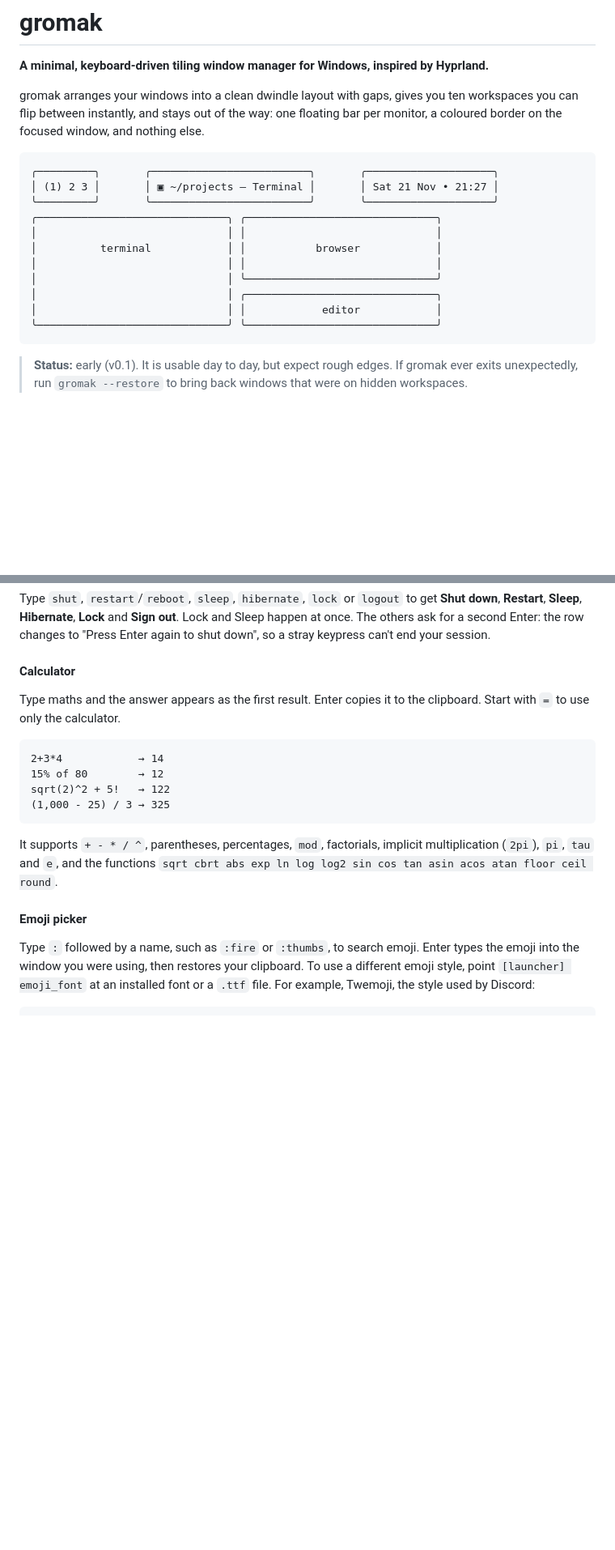
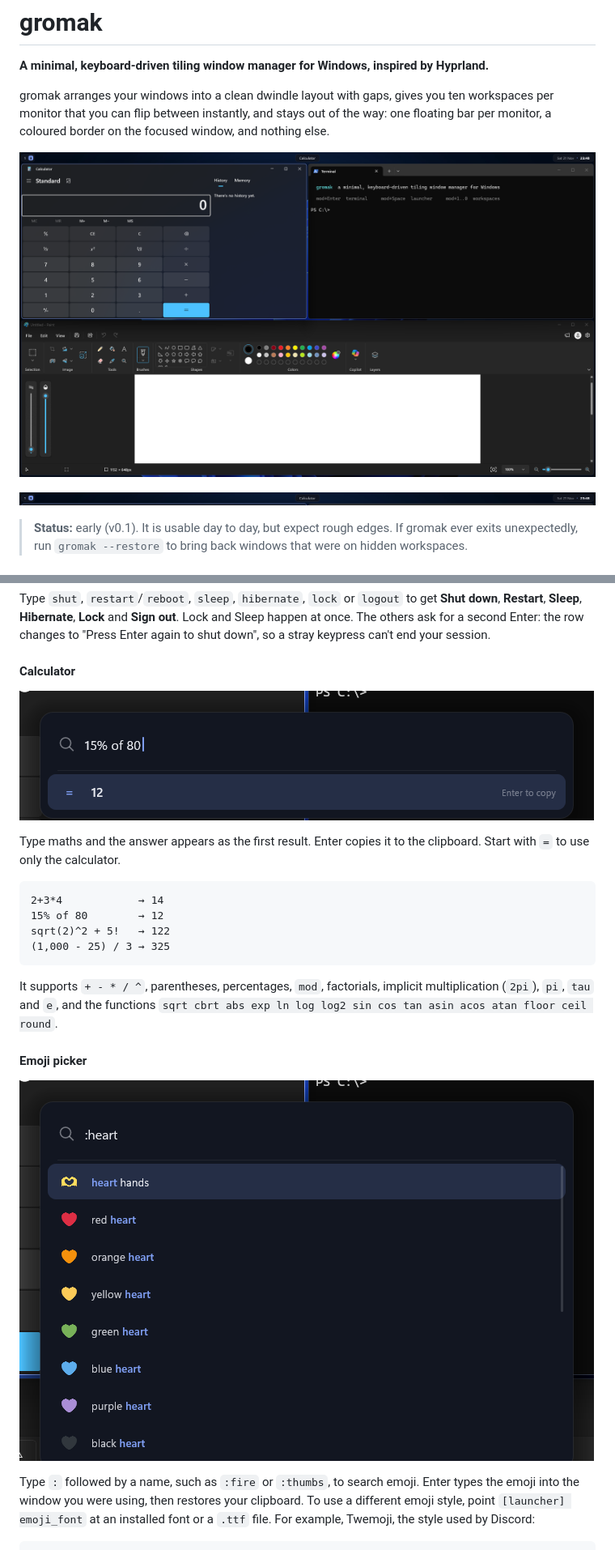
Before and after one commit to radiumcoders/gromak, a Markdown page: README.md, 2 parts joined by grey strips. Shown at 81% size. GitHub-like rendering; pictures changed too: docs/screenshots/bar.png (added), docs/screenshots/launcher-calc.png (added), docs/screenshots/launcher-emoji.png (added); blank space fills up the shorter version.

Commit message:
Add screenshots to the README
Tiling, the bar, and the launcher's calculator, emoji and GIF pickers,
taken on a clean workspace with neutral apps.

Co-Authored-By: Claude Opus 5.5 <noreply@anthropic.com>

````diff
--- a/README.md
+++ b/README.md
@@ -3,22 +3,13 @@
 **A minimal, keyboard-driven tiling window manager for Windows, inspired by Hyprland.**
 
 gromak arranges your windows into a clean dwindle layout with gaps, gives you
-ten workspaces you can flip between instantly, and stays out of the way: one
-floating bar per monitor, a coloured border on the focused window, and nothing else.
+ten workspaces per monitor that you can flip between instantly, and stays out of
+the way: one floating bar per monitor, a coloured border on the focused window,
+and nothing else.
 
-```
-╭─────────╮       ╭─────────────────────────╮       ╭────────────────────╮
-│ (1) 2 3 │       │ ▣ ~/projects — Terminal │       │ Sat 21 Nov • 21:27 │
-╰─────────╯       ╰─────────────────────────╯       ╰────────────────────╯
-╭──────────────────────────────╮ ╭──────────────────────────────╮
-│                              │ │                              │
-│          terminal            │ │           browser            │
-│                              │ │                              │
-│                              │ ╰──────────────────────────────╯
-│                              │ ╭──────────────────────────────╮
-│                              │ │            editor            │
-╰──────────────────────────────╯ ╰──────────────────────────────╯
-```
+![gromak tiling a terminal, Calculator and Paint](docs/screenshots/tiling.png)
+
+![The floating island bar](docs/screenshots/bar.png)
 
 > **Status:** early (v0.1). It is usable day to day, but expect rough edges.
 > If gromak ever exits unexpectedly, run `gromak --restore` to bring back
@@ -201,6 +192,8 @@ stray keypress can't end your session.
 
 #### Calculator
 
+![The launcher's calculator](docs/screenshots/launcher-calc.png)
+
 Type maths and the answer appears as the first result. Enter copies it to
 the clipboard. Start with `=` to use only the calculator.
 
@@ -217,6 +210,8 @@ implicit multiplication (`2pi`), `pi`, `tau` and `e`, and the functions
 
 #### Emoji picker
 
+![The emoji picker](docs/screenshots/launcher-emoji.png)
+
 Type `:` followed by a name, such as `:fire` or `:thumbs`, to search
 emoji. Enter types the emoji into the window you were using, then restores
 your clipboard. To use a different emoji style, point `[launcher]
````
Also changed, not shown: other parts of README.md (+2 -0 lines), docs/screenshots/launcher-gifs.png (added).
